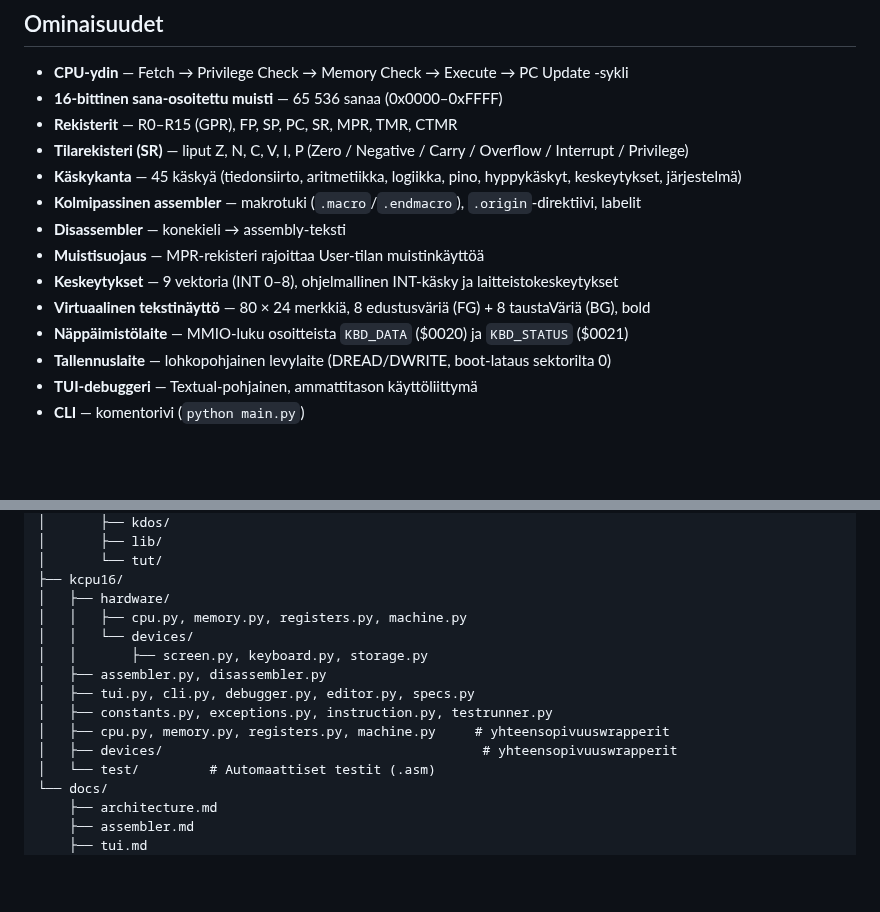
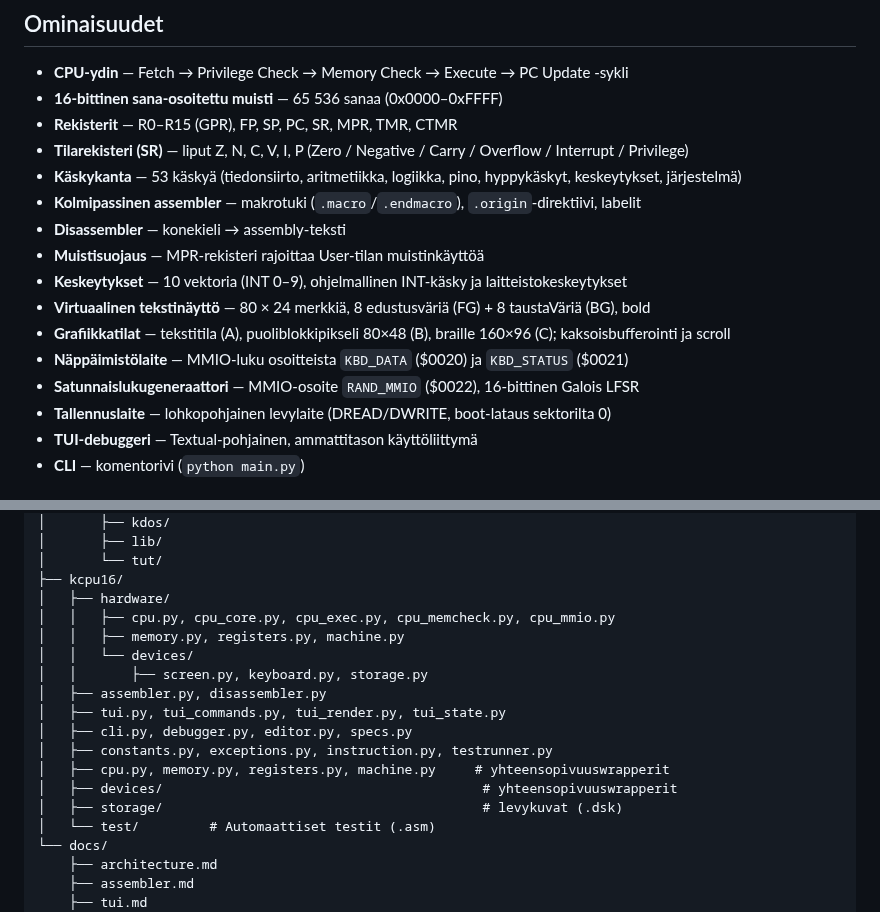
Before and after one commit to superzanttu/kCPU16, a Markdown page: README.md, 2 parts joined by grey strips. Drawn GitHub-style; blank space fills up the shorter version.

Commit message:
docs: update README.md to match current project state
Agent-Logs-Url: https://github.com/superzanttu/kCPU16/sessions/597f2c84-3ae2-48fa-a40f-fb55a56f533b

Co-authored-by: superzanttu <1830528+superzanttu@users.noreply.github.com>

```diff
--- a/README.md
+++ b/README.md
@@ -12,13 +12,15 @@ Projektin koodista vähintään 99.999% on kirjoittanut Github Copilot.
 - **16-bittinen sana-osoitettu muisti** — 65 536 sanaa (0x0000–0xFFFF)
 - **Rekisterit** — R0–R15 (GPR), FP, SP, PC, SR, MPR, TMR, CTMR
 - **Tilarekisteri (SR)** — liput Z, N, C, V, I, P (Zero / Negative / Carry / Overflow / Interrupt / Privilege)
-- **Käskykanta** — 45 käskyä (tiedonsiirto, aritmetiikka, logiikka, pino, hyppykäskyt, keskeytykset, järjestelmä)
+- **Käskykanta** — 53 käskyä (tiedonsiirto, aritmetiikka, logiikka, pino, hyppykäskyt, keskeytykset, järjestelmä)
 - **Kolmipassinen assembler** — makrotuki (`.macro`/`.endmacro`), `.origin`-direktiivi, labelit
 - **Disassembler** — konekieli → assembly-teksti
 - **Muistisuojaus** — MPR-rekisteri rajoittaa User-tilan muistinkäyttöä
-- **Keskeytykset** — 9 vektoria (INT 0–8), ohjelmallinen INT-käsky ja laitteistokeskeytykset
+- **Keskeytykset** — 10 vektoria (INT 0–9), ohjelmallinen INT-käsky ja laitteistokeskeytykset
 - **Virtuaalinen tekstinäyttö** — 80 × 24 merkkiä, 8 edustusväriä (FG) + 8 taustaVäriä (BG), bold
+- **Grafiikkatilat** — tekstitila (A), puoliblokkipikseli 80×48 (B), braille 160×96 (C); kaksoisbufferointi ja scroll
 - **Näppäimistölaite** — MMIO-luku osoitteista `KBD_DATA` ($0020) ja `KBD_STATUS` ($0021)
+- **Satunnaislukugeneraattori** — MMIO-osoite `RAND_MMIO` ($0022), 16-bittinen Galois LFSR
 - **Tallennuslaite** — lohkopohjainen levylaite (DREAD/DWRITE, boot-lataus sektorilta 0)
 - **TUI-debuggeri** — Textual-pohjainen, ammattitason käyttöliittymä
 - **CLI** — komentorivi (`python main.py`)
@@ -37,14 +39,17 @@ kCPU16/
 │       └── tut/
 ├── kcpu16/
 │   ├── hardware/
-│   │   ├── cpu.py, memory.py, registers.py, machine.py
+│   │   ├── cpu.py, cpu_core.py, cpu_exec.py, cpu_memcheck.py, cpu_mmio.py
+│   │   ├── memory.py, registers.py, machine.py
 │   │   └── devices/
 │   │       ├── screen.py, keyboard.py, storage.py
 │   ├── assembler.py, disassembler.py
-│   ├── tui.py, cli.py, debugger.py, editor.py, specs.py
+│   ├── tui.py, tui_commands.py, tui_render.py, tui_state.py
+│   ├── cli.py, debugger.py, editor.py, specs.py
 │   ├── constants.py, exceptions.py, instruction.py, testrunner.py
 │   ├── cpu.py, memory.py, registers.py, machine.py     # yhteensopivuuswrapperit
 │   ├── devices/                                         # yhteensopivuuswrapperit
+│   ├── storage/                                         # levykuvat (.dsk)
 │   └── test/         # Automaattiset testit (.asm)
 └── docs/
     ├── architecture.md
```
